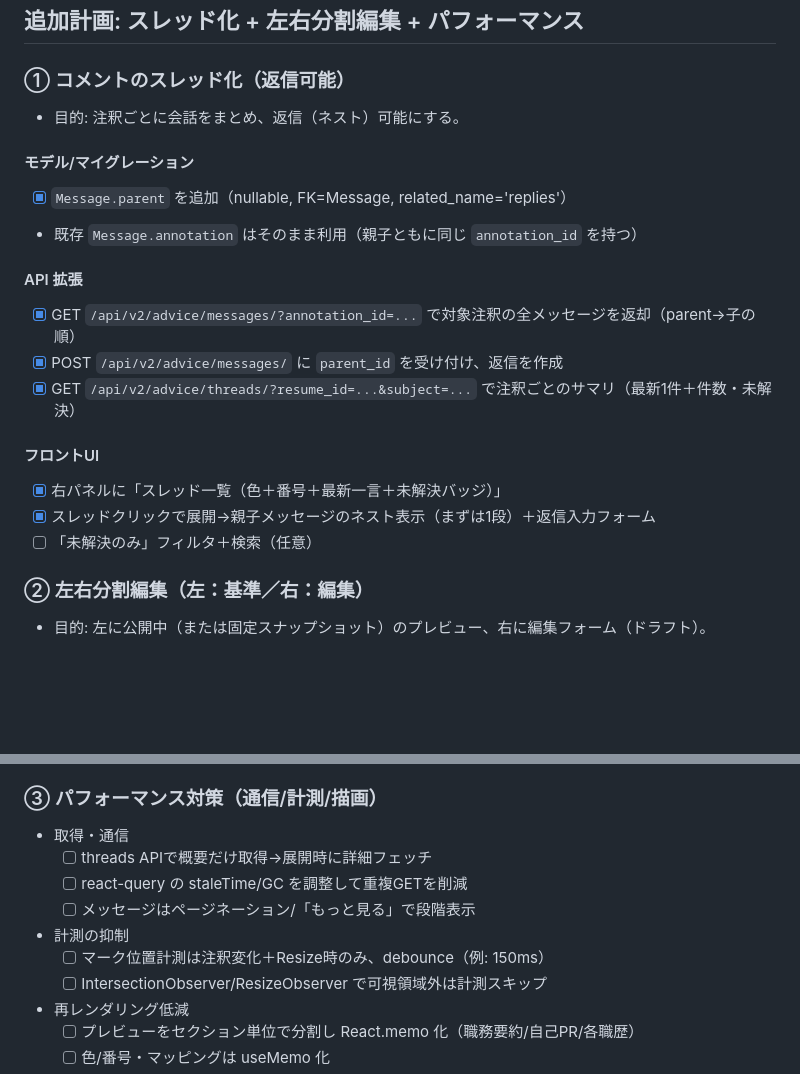
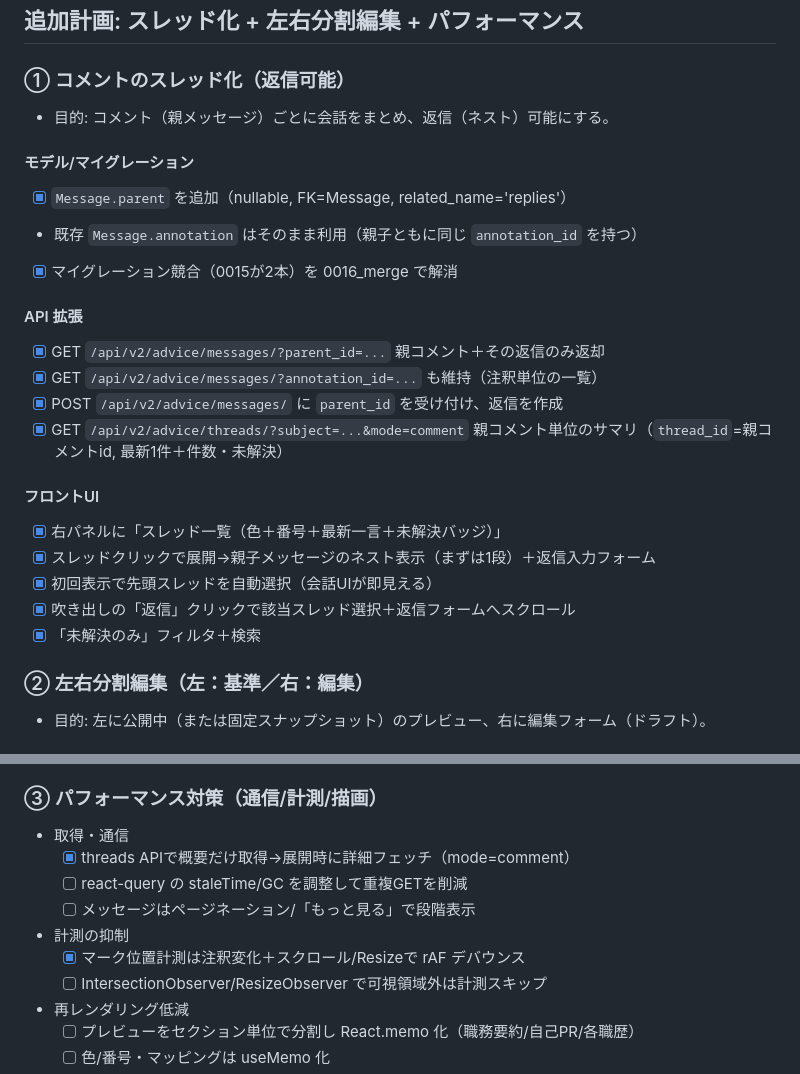
Before and after one commit to betweentabin/trumee, a Markdown page: RESUME_ANNOTATIONS_IMPLEMENTATION_PLAN.md, 2 parts joined by grey strips. Rendered like a GitHub page; blank space fills up the shorter version.

Commit message:
Update resume annotations implementation plan documentation

```diff
--- a/RESUME_ANNOTATIONS_IMPLEMENTATION_PLAN.md
+++ b/RESUME_ANNOTATIONS_IMPLEMENTATION_PLAN.md
@@ -153,21 +153,25 @@
 ## 追加計画: スレッド化 + 左右分割編集 + パフォーマンス
 
 ### ① コメントのスレッド化（返信可能）
-- 目的: 注釈ごとに会話をまとめ、返信（ネスト）可能にする。
+- 目的: コメント（親メッセージ）ごとに会話をまとめ、返信（ネスト）可能にする。
 
 #### モデル/マイグレーション
 - [x] `Message.parent` を追加（nullable, FK=Message, related_name='replies'）
 - 既存 `Message.annotation` はそのまま利用（親子ともに同じ `annotation_id` を持つ）
+ - [x] マイグレーション競合（0015が2本）を 0016_merge で解消
 
 #### API 拡張
-- [x] GET `/api/v2/advice/messages/?annotation_id=...` で対象注釈の全メッセージを返却（parent→子の順）
+- [x] GET `/api/v2/advice/messages/?parent_id=...` 親コメント＋その返信のみ返却
+- [x] GET `/api/v2/advice/messages/?annotation_id=...` も維持（注釈単位の一覧）
 - [x] POST `/api/v2/advice/messages/` に `parent_id` を受け付け、返信を作成
-- [x] GET `/api/v2/advice/threads/?resume_id=...&subject=...` で注釈ごとのサマリ（最新1件＋件数・未解決）
+- [x] GET `/api/v2/advice/threads/?subject=...&mode=comment` 親コメント単位のサマリ（`thread_id`=親コメントid, 最新1件＋件数・未解決）
 
 #### フロントUI
 - [x] 右パネルに「スレッド一覧（色＋番号＋最新一言＋未解決バッジ）」
 - [x] スレッドクリックで展開→親子メッセージのネスト表示（まずは1段）＋返信入力フォーム
-- [ ] 「未解決のみ」フィルタ＋検索（任意）
+- [x] 初回表示で先頭スレッドを自動選択（会話UIが即見える）
+- [x] 吹き出しの「返信」クリックで該当スレッド選択＋返信フォームへスクロール
+- [x] 「未解決のみ」フィルタ＋検索
 
 ### ② 左右分割編集（左：基準／右：編集）
 - 目的: 左に公開中（または固定スナップショット）のプレビュー、右に編集フォーム（ドラフト）。
@@ -188,11 +192,11 @@
 
 ### ③ パフォーマンス対策（通信/計測/描画）
 - 取得・通信
-  - [ ] threads APIで概要だけ取得→展開時に詳細フェッチ
+  - [x] threads APIで概要だけ取得→展開時に詳細フェッチ（mode=comment）
   - [ ] react-query の staleTime/GC を調整して重複GETを削減
   - [ ] メッセージはページネーション/「もっと見る」で段階表示
 - 計測の抑制
-  - [ ] マーク位置計測は注釈変化＋Resize時のみ、debounce（例: 150ms）
+  - [x] マーク位置計測は注釈変化＋スクロール/Resizeで rAF デバウンス
   - [ ] IntersectionObserver/ResizeObserver で可視領域外は計測スキップ
 - 再レンダリング低減
   - [ ] プレビューをセクション単位で分割し React.memo 化（職務要約/自己PR/各職歴）
```
